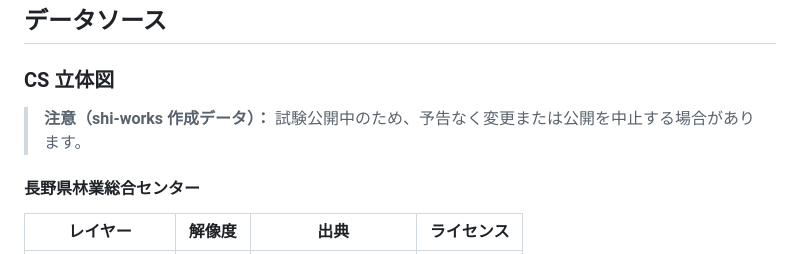
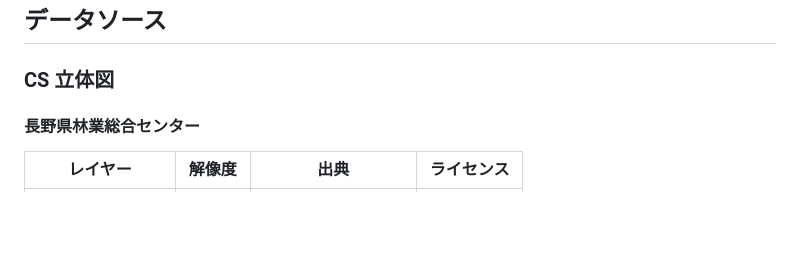
Before and after one commit to shiwaku/aist-dem-with-csmap-on-maplibre, a Markdown page: README.md, the part around the change. Rendered like a GitHub page; blank space fills up the shorter version.

Commit message:
README: CS立体図セクション冒頭の重複した注意書きを削除 (#4)
「### CS 立体図」直下の集約注記を削除。同一内容の注記を 6c64056 で
「#### shi-works 作成」の直下に置いたため重複していた。加えて削除した
位置は長野県林業総合センター・森林総合研究所・林野庁など他者作成データ
のセクションを挟むため、注記の対象が分かりにくかった。

Claude-Session: https://claude.ai/code/session_0185TXrPkXFox6gvVWkgEgVw

```diff
--- a/README.md
+++ b/README.md
@@ -52,8 +52,6 @@ npm run preview
 ## データソース
 
 ### CS 立体図
-
-> **注意（shi-works 作成データ）：** 試験公開中のため、予告なく変更または公開を中止する場合があります。
 
 #### 長野県林業総合センター
 
```
